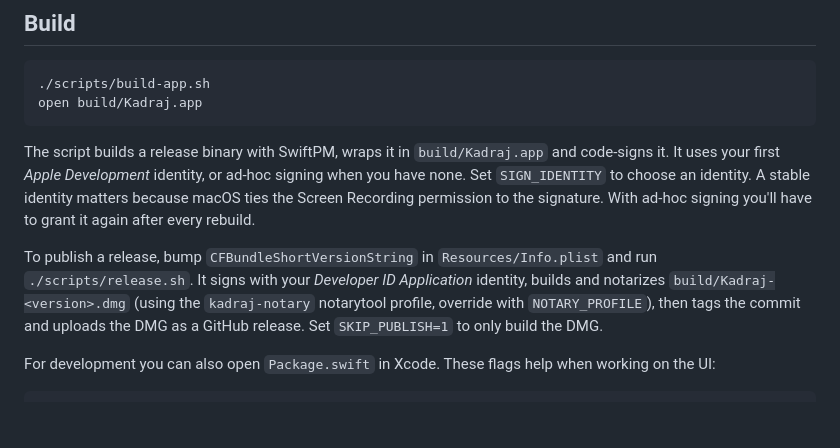
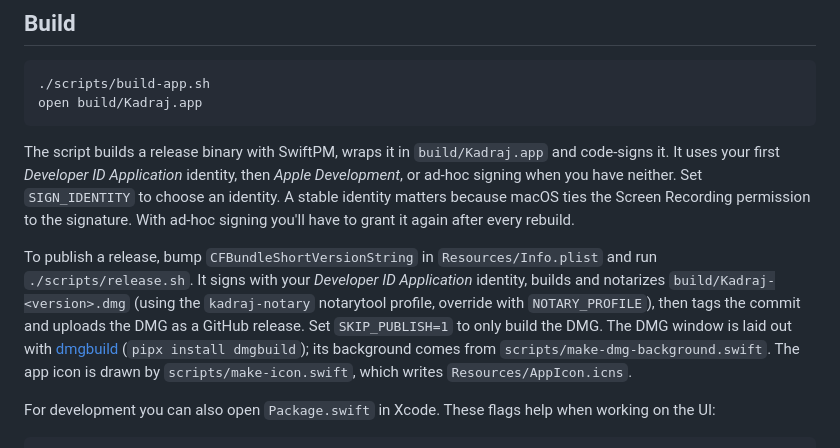
Before and after one commit to ardasnturk/kadraj, a Markdown page: README.md, the part around the change. GitHub-like rendering; blank space fills up the shorter version.

````diff
--- a/README.md
+++ b/README.md
@@ -29,9 +29,9 @@ A fast, native, open-source screenshot tool for macOS. Capture an area, a window
 open build/Kadraj.app
 ```
 
-The script builds a release binary with SwiftPM, wraps it in `build/Kadraj.app` and code-signs it. It uses your first *Apple Development* identity, or ad-hoc signing when you have none. Set `SIGN_IDENTITY` to choose an identity. A stable identity matters because macOS ties the Screen Recording permission to the signature. With ad-hoc signing you'll have to grant it again after every rebuild.
+The script builds a release binary with SwiftPM, wraps it in `build/Kadraj.app` and code-signs it. It uses your first *Developer ID Application* identity, then *Apple Development*, or ad-hoc signing when you have neither. Set `SIGN_IDENTITY` to choose an identity. A stable identity matters because macOS ties the Screen Recording permission to the signature. With ad-hoc signing you'll have to grant it again after every rebuild.
 
-To publish a release, bump `CFBundleShortVersionString` in `Resources/Info.plist` and run `./scripts/release.sh`. It signs with your *Developer ID Application* identity, builds and notarizes `build/Kadraj-<version>.dmg` (using the `kadraj-notary` notarytool profile, override with `NOTARY_PROFILE`), then tags the commit and uploads the DMG as a GitHub release. Set `SKIP_PUBLISH=1` to only build the DMG.
+To publish a release, bump `CFBundleShortVersionString` in `Resources/Info.plist` and run `./scripts/release.sh`. It signs with your *Developer ID Application* identity, builds and notarizes `build/Kadraj-<version>.dmg` (using the `kadraj-notary` notarytool profile, override with `NOTARY_PROFILE`), then tags the commit and uploads the DMG as a GitHub release. Set `SKIP_PUBLISH=1` to only build the DMG. The DMG window is laid out with [dmgbuild](https://github.com/dmgbuild/dmgbuild) (`pipx install dmgbuild`); its background comes from `scripts/make-dmg-background.swift`. The app icon is drawn by `scripts/make-icon.swift`, which writes `Resources/AppIcon.icns`.
 
 For development you can also open `Package.swift` in Xcode. These flags help when working on the UI:
 
````
Also changed, not shown: Resources/AppIcon.png (added), 9 other files.
